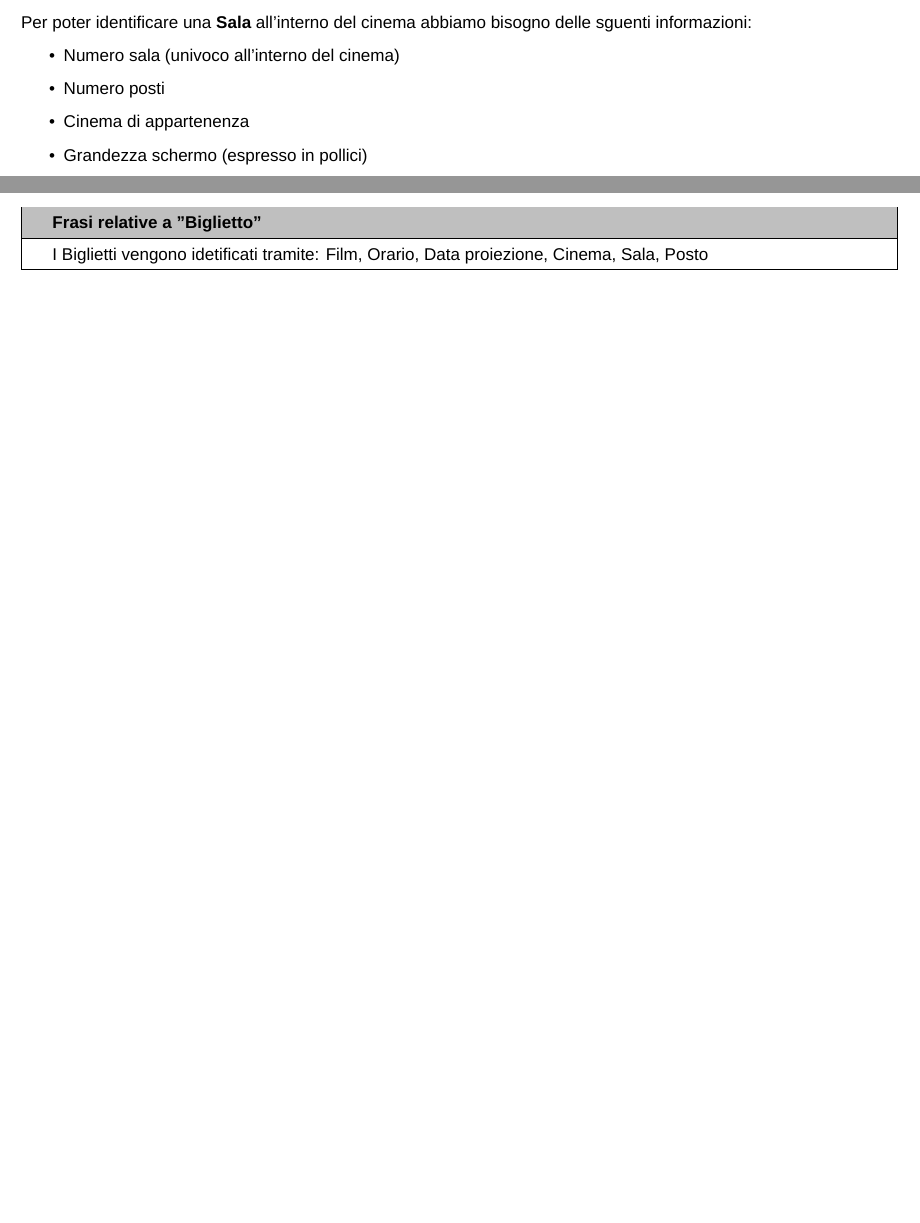
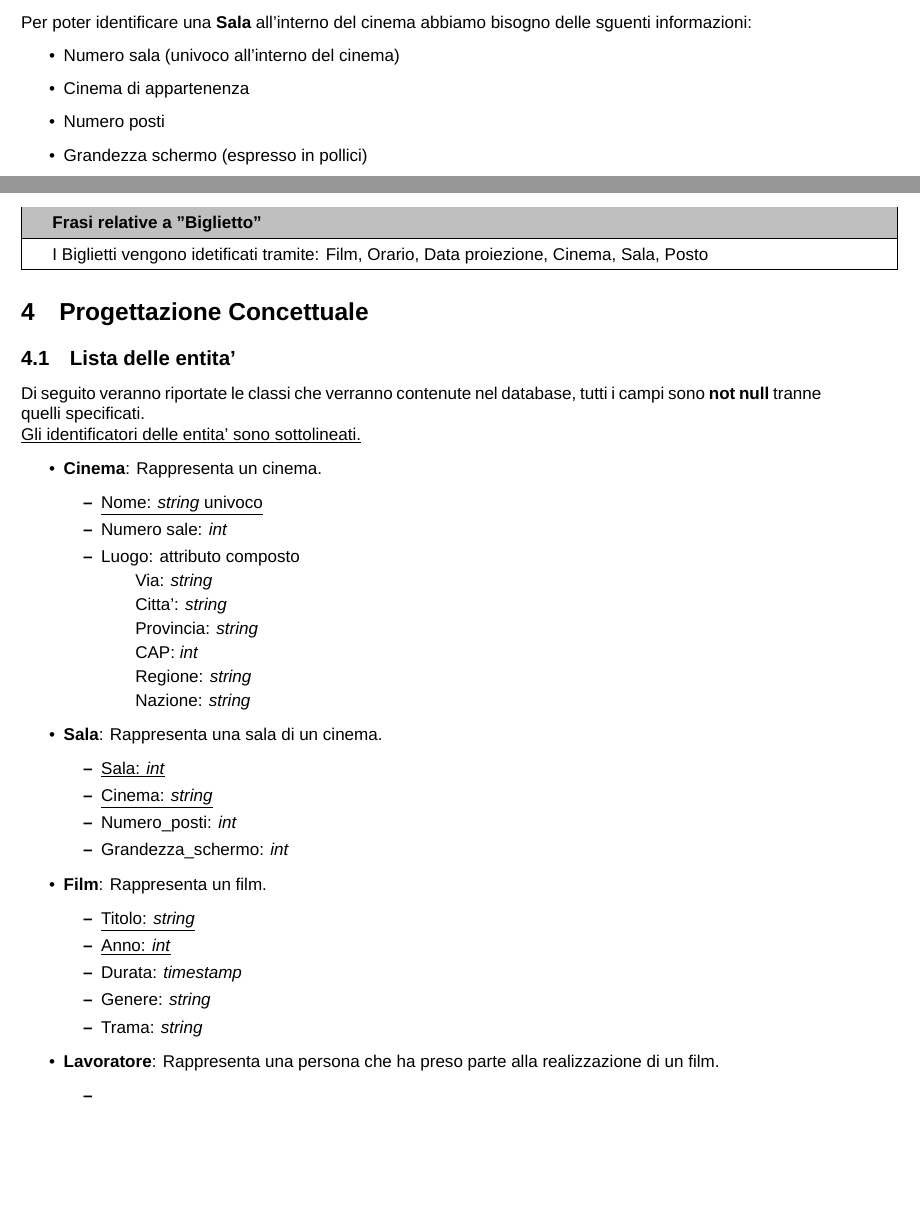
Before and after one commit to ToldoDM/UDBP, a LaTeX document (Udbp.tex): two parts of pages 1 and 4 of 4, joined at a grey line, cut so that both start at the same text, the shorter picture padded with empty space. Compiled offline with XeLaTeX; a missing font is replaced by an installed copy or a similar font.

Commit message:
Aggiunta sezione della progettazione concettuale

```diff
--- a/Udbp.tex
+++ b/Udbp.tex
@@ -34,8 +34,8 @@
 	Per poter identificare una {\bf Sala} all'interno del cinema abbiamo bisogno delle sguenti informazioni:
 	\begin{itemize}
 		\item Numero sala (univoco all'interno del cinema)
+		\item Cinema di appartenenza
 		\item Numero posti
-		\item Cinema di appartenenza
 		\item Grandezza schermo (espresso in pollici)
 	\end{itemize}
 	All'interno di ogni sala viene proiettato un {\bf Film}:
@@ -174,6 +174,42 @@
 		\hline
 	\end{tabular}
 
-
+	\section{Progettazione Concettuale}
+	\subsection{Lista delle entita'}
+	Di seguito veranno riportate le classi che verranno contenute nel database, tutti i campi sono \textbf{not null} tranne quelli specificati.\\
+	\underline{Gli identificatori delle entita' sono sottolineati.}
+	\begin{itemize}
+		\item \textbf{Cinema}: Rappresenta un cinema.
+		\begin{itemize}
+			\item \underline{Nome: \textit{string} univoco}
+			\item Numero sale: \textit{int}
+			\item Luogo: attributo composto
+				\subitem Via: \textit{string}
+				\subitem Citta': \textit{string}
+				\subitem Provincia: \textit{string}
+				\subitem CAP: \textit{int}
+				\subitem Regione: \textit{string}
+				\subitem Nazione: \textit{string}
+		\end{itemize}
+		\item \textbf{Sala}: Rappresenta una sala di un cinema.
+		\begin{itemize}
+			\item \underline{Sala: \textit{int}}
+			\item \underline{Cinema: \textit{string}}
+			\item Numero\_posti: \textit{int}
+			\item Grandezza\_schermo: \textit{int}
+		\end{itemize}
+		\item \textbf{Film}: Rappresenta un film.
+		\begin{itemize}
+			\item \underline{Titolo: \textit{string}}
+			\item \underline{Anno: \textit{int}}
+			\item Durata: \textit{timestamp}
+			\item Genere: \textit{string}
+			\item Trama: \textit{string}
+		\end{itemize}
+		\item \textbf{Lavoratore}: Rappresenta una persona che ha preso parte alla realizzazione di un film.
+		\begin{itemize}
+			\item
+		\end{itemize}
+	\end{itemize}
 
 \end{document}
```
